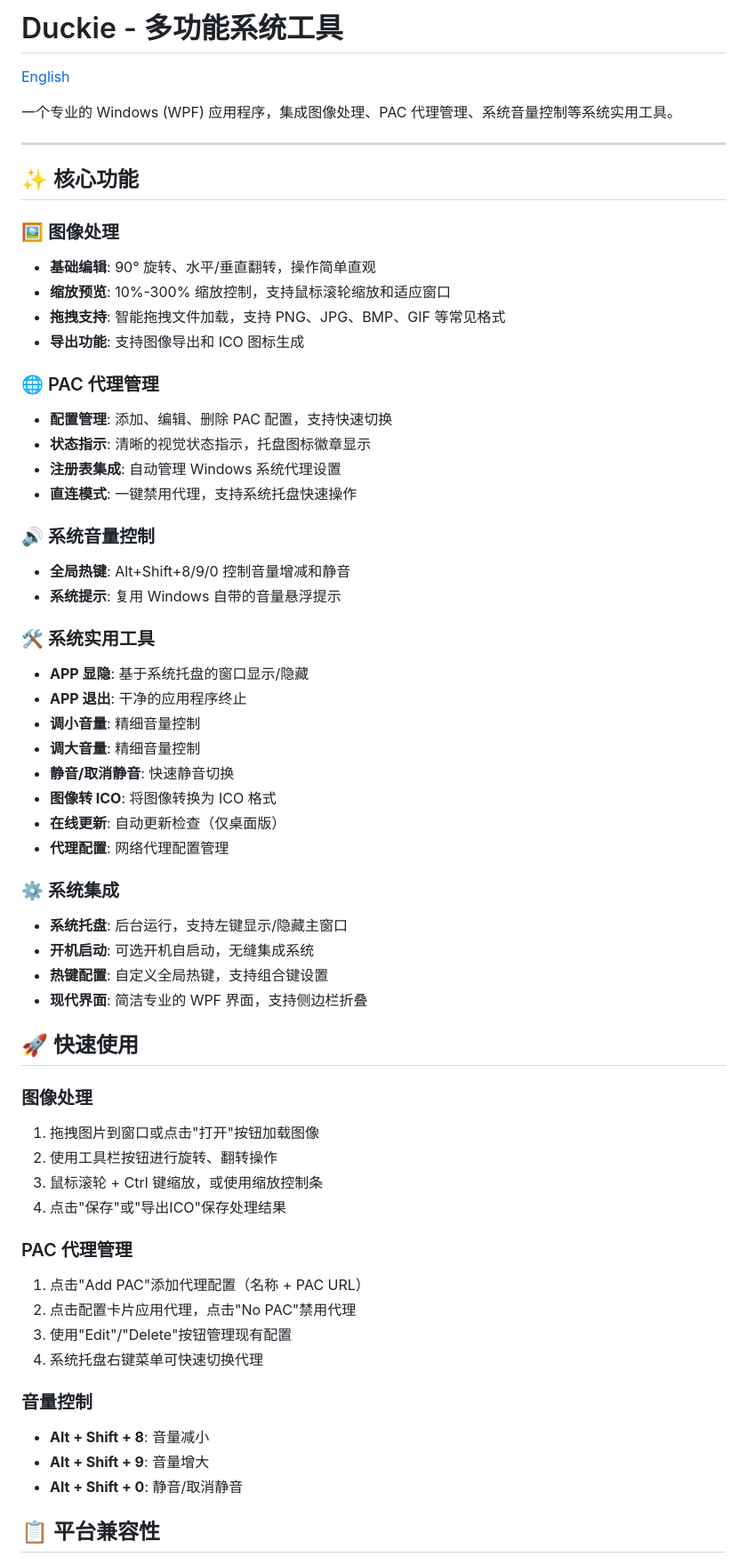
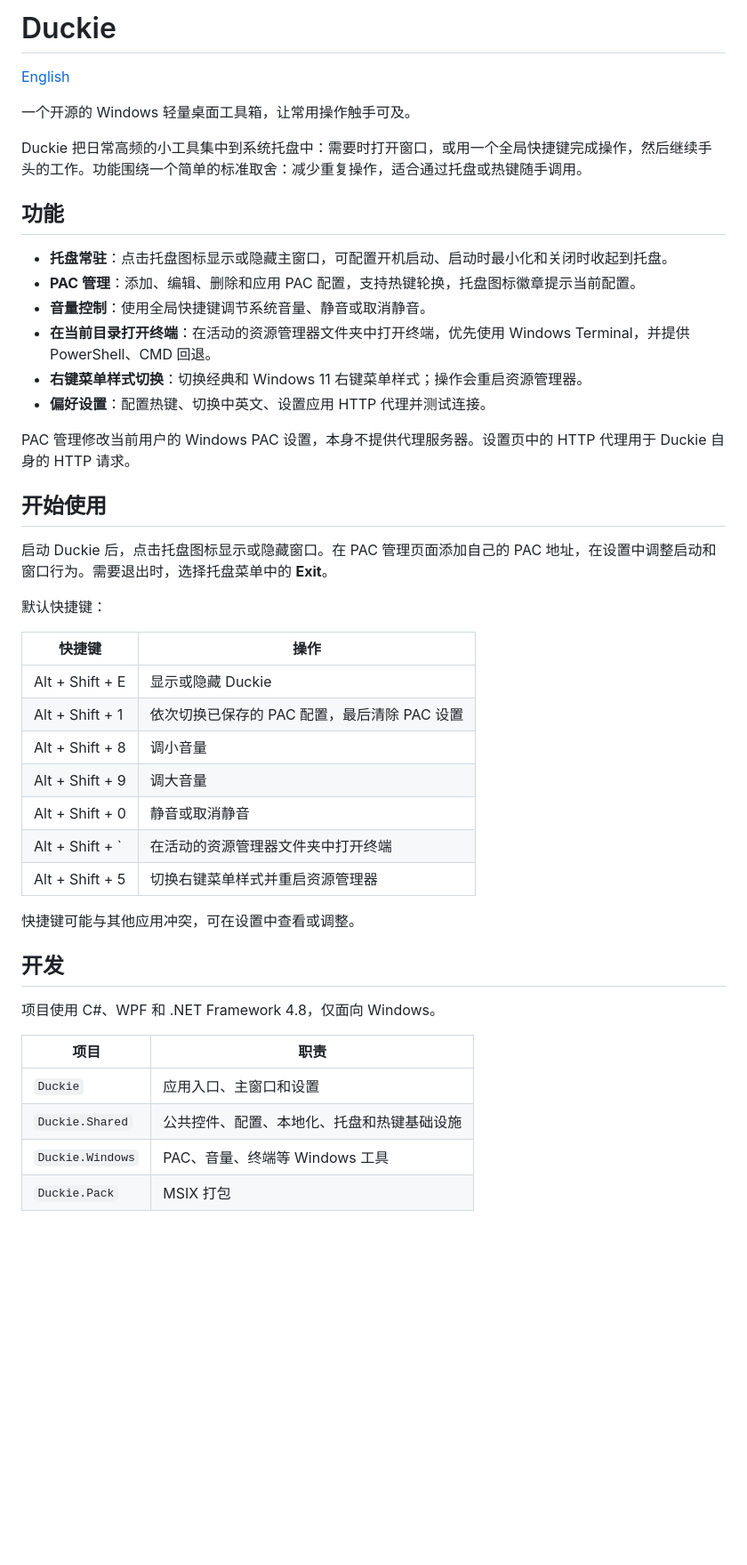
Before and after one commit to cg-zhou/duckie, a Markdown page: README.zh-CN.md, the part around one of its changes. Shown at 89% size. Rendered like a GitHub page; blank space fills up the shorter version.

Commit message:
Update READMEs to reflect desktop toolbox positioning

```diff
--- a/README.zh-CN.md
+++ b/README.zh-CN.md
@@ -1,63 +1,48 @@
-# Duckie - 多功能系统工具
+# Duckie
 
 [English](./README.md)
 
-一个专业的 Windows (WPF) 应用程序，集成图像处理、PAC 代理管理、系统音量控制等系统实用工具。
+一个开源的 Windows 轻量桌面工具箱，让常用操作触手可及。
 
----
+Duckie 把日常高频的小工具集中到系统托盘中：需要时打开窗口，或用一个全局快捷键完成操作，然后继续手头的工作。功能围绕一个简单的标准取舍：减少重复操作，适合通过托盘或热键随手调用。
 
-## ✨ 核心功能
+## 功能
 
-### 🖼️ 图像处理
-- **基础编辑**: 90° 旋转、水平/垂直翻转，操作简单直观
-- **缩放预览**: 10%-300% 缩放控制，支持鼠标滚轮缩放和适应窗口
-- **拖拽支持**: 智能拖拽文件加载，支持 PNG、JPG、BMP、GIF 等常见格式
-- **导出功能**: 支持图像导出和 ICO 图标生成
+- **托盘常驻**：点击托盘图标显示或隐藏主窗口，可配置开机启动、启动时最小化和关闭时收起到托盘。
+- **PAC 管理**：添加、编辑、删除和应用 PAC 配置，支持热键轮换，托盘图标徽章提示当前配置。
+- **音量控制**：使用全局快捷键调节系统音量、静音或取消静音。
+- **在当前目录打开终端**：在活动的资源管理器文件夹中打开终端，优先使用 Windows Terminal，并提供 PowerShell、CMD 回退。
+- **右键菜单样式切换**：切换经典和 Windows 11 右键菜单样式；操作会重启资源管理器。
+- **偏好设置**：配置热键、切换中英文、设置应用 HTTP 代理并测试连接。
 
-### 🌐 PAC 代理管理
-- **配置管理**: 添加、编辑、删除 PAC 配置，支持快速切换
-- **状态指示**: 清晰的视觉状态指示，托盘图标徽章显示
-- **注册表集成**: 自动管理 Windows 系统代理设置
-- **直连模式**: 一键禁用代理，支持系统托盘快速操作
+PAC 管理修改当前用户的 Windows PAC 设置，本身不提供代理服务器。设置页中的 HTTP 代理用于 Duckie 自身的 HTTP 请求。
 
-### 🔊 系统音量控制
-- **全局热键**: Alt+Shift+8/9/0 控制音量增减和静音
-- **系统提示**: 复用 Windows 自带的音量悬浮提示
+## 开始使用
 
-### 🛠️ 系统实用工具
-- **APP 显隐**: 基于系统托盘的窗口显示/隐藏
-- **APP 退出**: 干净的应用程序终止
-- **调小音量**: 精细音量控制
-- **调大音量**: 精细音量控制
-- **静音/取消静音**: 快速静音切换
-- **图像转 ICO**: 将图像转换为 ICO 格式
-- **在线更新**: 自动更新检查（仅桌面版）
-- **代理配置**: 网络代理配置管理
+启动 Duckie 后，点击托盘图标显示或隐藏窗口。在 PAC 管理页面添加自己的 PAC 地址，在设置中调整启动和窗口行为。需要退出时，选择托盘菜单中的 **Exit**。
 
-### ⚙️ 系统集成
-- **系统托盘**: 后台运行，支持左键显示/隐藏主窗口
-- **开机启动**: 可选开机自启动，无缝集成系统
-- **热键配置**: 自定义全局热键，支持组合键设置
-- **现代界面**: 简洁专业的 WPF 界面，支持侧边栏折叠
+默认快捷键：
 
-## 🚀 快速使用
+| 快捷键 | 操作 |
+| --- | --- |
+| Alt + Shift + E | 显示或隐藏 Duckie |
+| Alt + Shift + 1 | 依次切换已保存的 PAC 配置，最后清除 PAC 设置 |
+| Alt + Shift + 8 | 调小音量 |
+| Alt + Shift + 9 | 调大音量 |
+| Alt + Shift + 0 | 静音或取消静音 |
+| Alt + Shift + ` | 在活动的资源管理器文件夹中打开终端 |
+| Alt + Shift + 5 | 切换右键菜单样式并重启资源管理器 |
 
-### 图像处理
-1. 拖拽图片到窗口或点击"打开"按钮加载图像
-2. 使用工具栏按钮进行旋转、翻转操作
-3. 鼠标滚轮 + Ctrl 键缩放，或使用缩放控制条
-4. 点击"保存"或"导出ICO"保存处理结果
+快捷键可能与其他应用冲突，可在设置中查看或调整。
 
-### PAC 代理管理
-1. 点击"Add PAC"添加代理配置（名称 + PAC URL）
-2. 点击配置卡片应用代理，点击"No PAC"禁用代理
-3. 使用"Edit"/"Delete"按钮管理现有配置
-4. 系统托盘右键菜单可快速切换代理
+## 开发
 
-### 音量控制
-- **Alt + Shift + 8**: 音量减小
-- **Alt + Shift + 9**: 音量增大
-- **Alt + Shift + 0**: 静音/取消静音
+项目使用 C#、WPF 和 .NET Framework 4.8，仅面向 Windows。
 
-## 📋 平台兼容性
+| 项目 | 职责 |
+| --- | --- |
+| `Duckie` | 应用入口、主窗口和设置 |
+| `Duckie.Shared` | 公共控件、配置、本地化、托盘和热键基础设施 |
+| `Duckie.Windows` | PAC、音量、终端等 Windows 工具 |
+| `Duckie.Pack` | MSIX 打包 |
 
```
Also changed, not shown: other parts of README.zh-CN.md (+8 -20 lines), README.md (+49 -64 lines).
